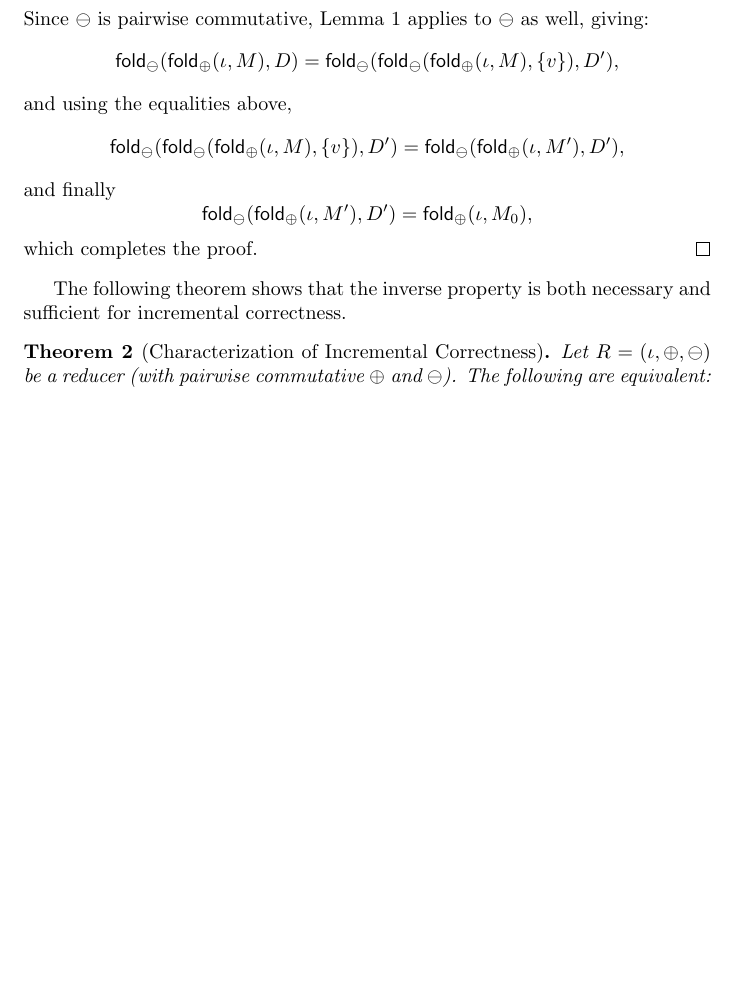
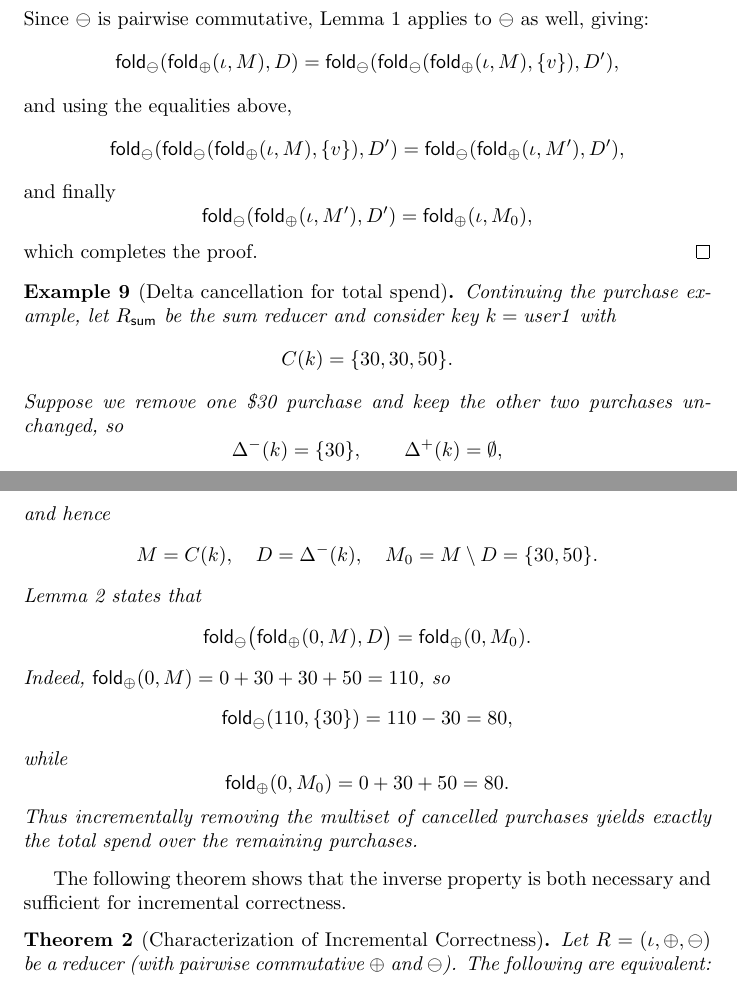
Before and after one commit to rescript-lang/rescript-skip, a LaTeX paper (reduce.tex): part of page 10 of 16 before the commit and two parts of pages 10 and 11 of 16 after it, the two joined at a grey line, cut so that both start at the same text, the shorter picture padded with empty space. Compiled offline with pdfLaTeX.

Commit message:
example that illustrates the new lemma

```diff
--- a/reduce.tex
+++ b/reduce.tex
@@ -462,6 +462,35 @@ and finally
 which completes the proof.
 \end{proof}
 
+\begin{example}[Delta cancellation for total spend]
+Continuing the purchase example, let $R_{\mathsf{sum}}$ be the sum reducer and consider key $k = \mathit{user1}$ with
+\[
+C(k) = \{30,30,50\}.
+\]
+Suppose we remove one \$30 purchase and keep the other two purchases unchanged, so
+\[
+\Delta^-(k) = \{30\}, \qquad \Delta^+(k) = \emptyset,
+\]
+and hence
+\[
+M = C(k), \quad D = \Delta^-(k), \quad M_0 = M \setminus D = \{30,50\}.
+\]
+Lemma~\ref{lem:delta-cancels} states that
+\[
+\mathsf{fold}_\ominus\big(\mathsf{fold}_\oplus(0, M), D\big)
+  = \mathsf{fold}_\oplus(0, M_0).
+\]
+Indeed, $\mathsf{fold}_\oplus(0, M) = 0 + 30 + 30 + 50 = 110$, so
+\[
+\mathsf{fold}_\ominus(110, \{30\}) = 110 - 30 = 80,
+\]
+while
+\[
+\mathsf{fold}_\oplus(0, M_0) = 0 + 30 + 50 = 80.
+\]
+Thus incrementally removing the multiset of cancelled purchases yields exactly the total spend over the remaining purchases.
+\end{example}
+
 The following theorem shows that the inverse property is both necessary and sufficient for incremental correctness.
 
 \begin{theorem}[Characterization of Incremental Correctness]\label{thm:equivalence}
```
Also changed, not shown: reduce.pdf.
